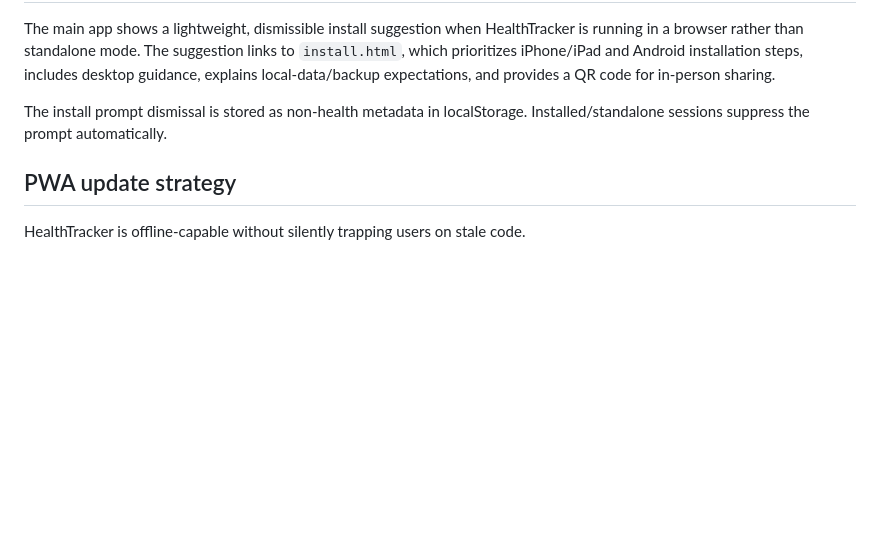
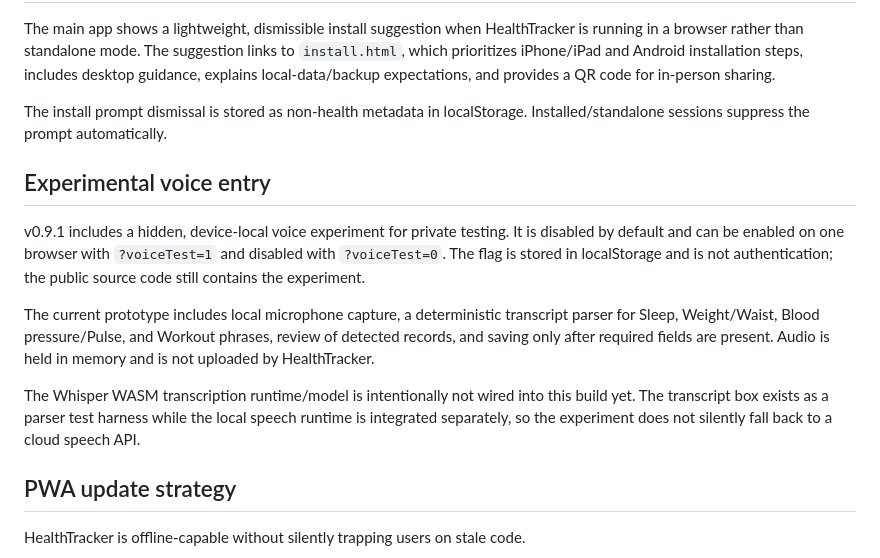
Before and after one commit to reskalis/HealthTracker, a Markdown page: README.md, the part around the change. Rendered like a GitHub page; blank space fills up the shorter version.

Commit message:
Document private voice experiment boundaries

```diff
--- a/README.md
+++ b/README.md
@@ -68,6 +68,14 @@ The main app shows a lightweight, dismissible install suggestion when HealthTrac
 
 The install prompt dismissal is stored as non-health metadata in localStorage. Installed/standalone sessions suppress the prompt automatically.
 
+## Experimental voice entry
+
+v0.9.1 includes a hidden, device-local voice experiment for private testing. It is disabled by default and can be enabled on one browser with `?voiceTest=1` and disabled with `?voiceTest=0`. The flag is stored in localStorage and is not authentication; the public source code still contains the experiment.
+
+The current prototype includes local microphone capture, a deterministic transcript parser for Sleep, Weight/Waist, Blood pressure/Pulse, and Workout phrases, review of detected records, and saving only after required fields are present. Audio is held in memory and is not uploaded by HealthTracker.
+
+The Whisper WASM transcription runtime/model is intentionally not wired into this build yet. The transcript box exists as a parser test harness while the local speech runtime is integrated separately, so the experiment does not silently fall back to a cloud speech API.
+
 ## PWA update strategy
 
 HealthTracker is offline-capable without silently trapping users on stale code.
```
